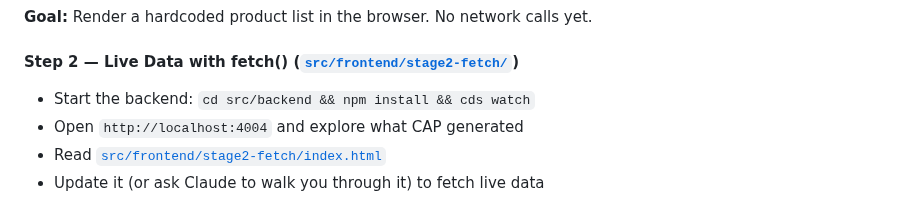
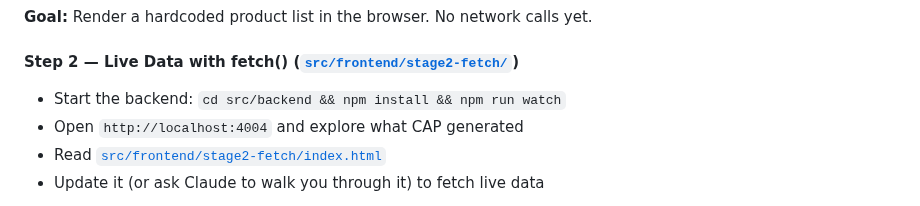
Before and after one commit to sixtymage/learn-web-odata, a Markdown page: LEARNING.md, the part around the change. Rendered like a GitHub page.

```diff
--- a/LEARNING.md
+++ b/LEARNING.md
@@ -60,7 +60,7 @@ Start here to understand what the browser actually is and does.
 
 #### Step 2 — Live Data with fetch() ([`src/frontend/stage2-fetch/`](src/frontend/stage2-fetch/))
 
-- Start the backend: `cd src/backend && npm install && cds watch`
+- Start the backend: `cd src/backend && npm install && npm run watch`
 - Open `http://localhost:4004` and explore what CAP generated
 - Read [`src/frontend/stage2-fetch/index.html`](src/frontend/stage2-fetch/index.html)
 - Update it (or ask Claude to walk you through it) to fetch live data
```
Also changed, not shown: README.md (+1 -1 lines), docs/04-cap-intro/README.md (+1 -1 lines).
